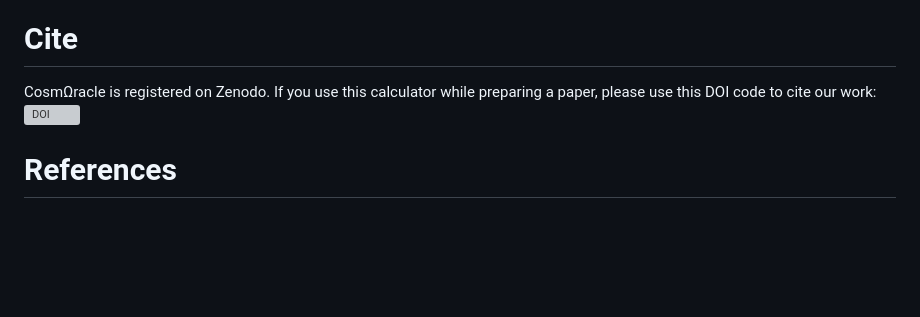
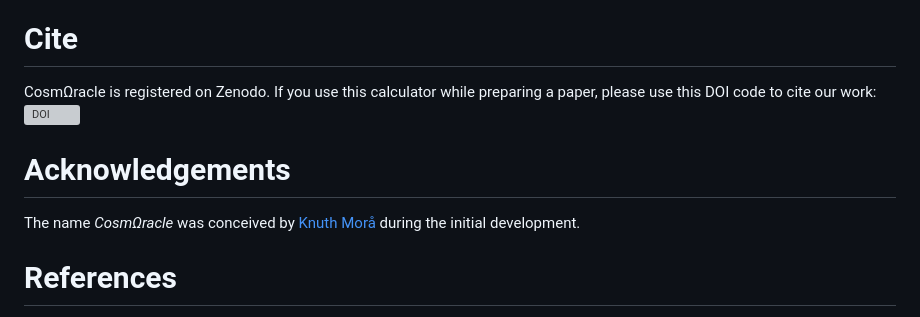
Before and after one commit to nikosarcevic/CosmOracle, a Markdown page: README.md, the part around the change. Drawn GitHub-style; blank space fills up the shorter version; grey boxes are pictures that could not be loaded.

Commit message:
Acknowledged Knuth for coming up the name CosmOracle.

```diff
--- a/README.md
+++ b/README.md
@@ -59,6 +59,10 @@ CosmΩracle is registered on Zenodo.
 If you use this calculator while preparing a paper, please use this DOI code to cite our work:
 [![DOI](https://zenodo.org/badge/440653118.svg)](https://zenodo.org/badge/latestdoi/440653118)
 
+# Acknowledgements
+
+The name *CosmΩracle* was conceived by [Knuth Morå](https://github.com/kdund) during the initial development.
+
 # References
 
 - D. Hogg, Distance Measures in Cosmology, 2000 [astro-ph/9905116v4](https://arxiv.org/abs/astro-ph/9905116)
```
